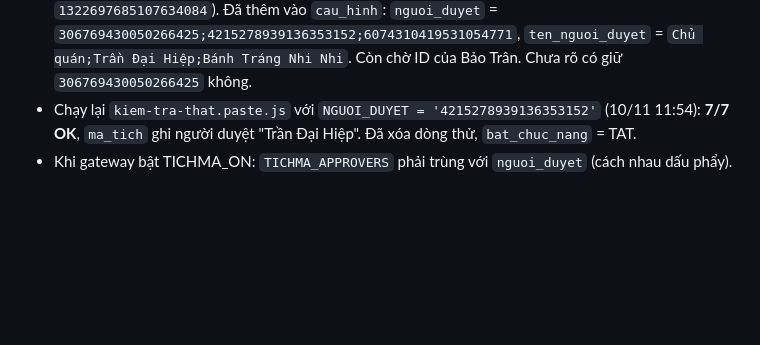
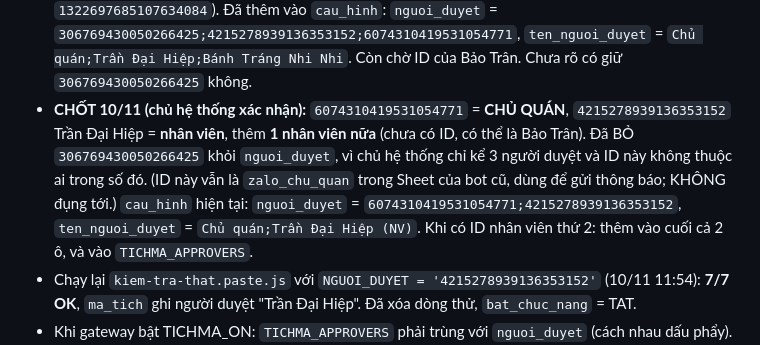
Before and after one commit to Quaquefood/Quaquefood, a Markdown page: tich-ma-zalo/TIEN-DO.md, the part around the change. Rendered like a GitHub page; blank space fills up the shorter version.

Commit message:
tich-ma: chot nguoi duyet (chu quan + NV)

```diff
--- a/tich-ma-zalo/TIEN-DO.md
+++ b/tich-ma-zalo/TIEN-DO.md
@@ -23,6 +23,7 @@ Bot cũ không bị ảnh hưởng: gateway chưa chuyển sự kiện nào sang
 - Lấy ID: tin của chính nick bot gửi đi KHÔNG tới n8n (gateway `selfListen:false`, `if (m.isSelf) return`). Người cần lấy ID phải tự nhắn cho nick bot **"Bánh Tráng Nhi Nhi Lái Thiêu"** (nhắn riêng hoặc tag bot trong nhóm), rồi đọc `fromId` + `fromName` ở execution của workflow chính `kUbBNgPV55En8gbH`.
 - Nhóm `1322697685107634084`: nhóm nội bộ có chủ hệ thống, Bảo Trân, Bánh Tráng Nhi Nhi và bot (không phải nhóm khách).
 - 10/11 13:14 VN: lấy thêm ID **`6074310419531054771`**, nick "Bánh Tráng Nhi Nhi" (tag bot trong nhóm `1322697685107634084`). Đã thêm vào `cau_hinh`: `nguoi_duyet` = `306769430050266425;4215278939136353152;6074310419531054771`, `ten_nguoi_duyet` = `Chủ quán;Trần Đại Hiệp;Bánh Tráng Nhi Nhi`. Còn chờ ID của Bảo Trân. Chưa rõ có giữ `306769430050266425` không.
+- **CHỐT 10/11 (chủ hệ thống xác nhận):** `6074310419531054771` = **CHỦ QUÁN**, `4215278939136353152` Trần Đại Hiệp = **nhân viên**, thêm **1 nhân viên nữa** (chưa có ID, có thể là Bảo Trân). Đã BỎ `306769430050266425` khỏi `nguoi_duyet`, vì chủ hệ thống chỉ kể 3 người duyệt và ID này không thuộc ai trong số đó. (ID này vẫn là `zalo_chu_quan` trong Sheet của bot cũ, dùng để gửi thông báo; KHÔNG đụng tới.) `cau_hinh` hiện tại: `nguoi_duyet` = `6074310419531054771;4215278939136353152`, `ten_nguoi_duyet` = `Chủ quán;Trần Đại Hiệp (NV)`. Khi có ID nhân viên thứ 2: thêm vào cuối cả 2 ô, và vào `TICHMA_APPROVERS`.
 - Chạy lại `kiem-tra-that.paste.js` với `NGUOI_DUYET = '4215278939136353152'` (10/11 11:54): **7/7 OK**, `ma_tich` ghi người duyệt "Trần Đại Hiệp". Đã xóa dòng thử, `bat_chuc_nang` = TAT.
 - Khi gateway bật TICHMA_ON: `TICHMA_APPROVERS` phải trùng với `nguoi_duyet` (cách nhau dấu phẩy).
 - 2 nick đã thả ❤️ trong nhóm đó: **`795750324388112116`** (thả 1 lần) và **`7997260400133550852`** (thả 3 lần). ⚠ **Chưa biết ai là chủ quán, ai là nhân viên.** Chưa thêm vào `nguoi_duyet` (hiện chỉ có `306769430050266425`). Lưu ý: nick "Trần Đại Hiệp" nhắn riêng với bot có ID `4215278939136353152`. Cả 3 ID này đều khác `306769430050266425` → cần hỏi chủ quán `nguoi_duyet` đúng là ID nào. Cách chắc nhất: chủ quán và nhân viên mỗi người thả tim 1 tin trong nhóm, ghi giờ thả, rồi đối chiếu `uidFrom` theo giờ.
```
